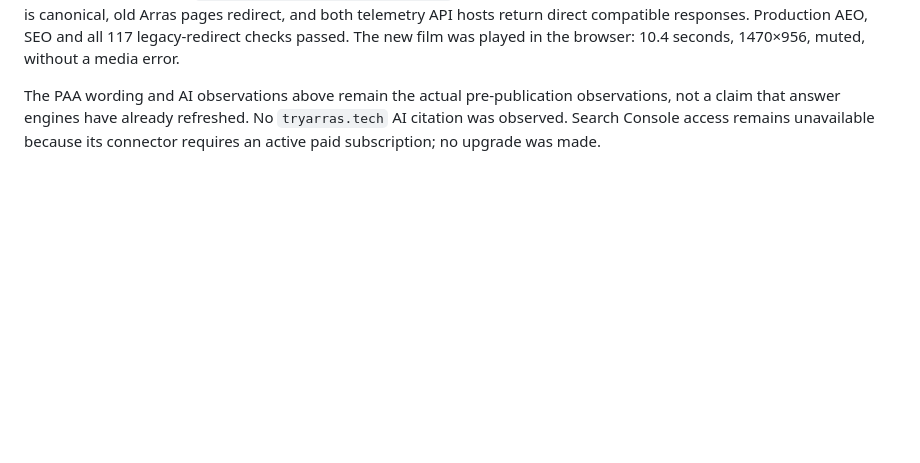
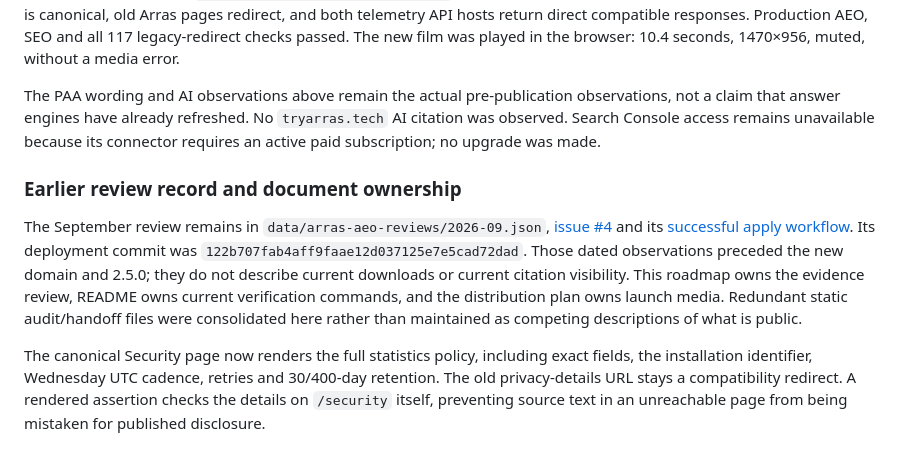
Before and after one commit to yashashwi-s/website, a Markdown page: docs/arras-aeo-roadmap.md, the part around the change. GitHub-like rendering; blank space fills up the shorter version.

Commit message:
Consolidate stale Arras audit notes into the maintained roadmap

```diff
--- a/docs/arras-aeo-roadmap.md
+++ b/docs/arras-aeo-roadmap.md
@@ -228,3 +228,21 @@ The PAA wording and AI observations above remain the actual pre-publication
 observations, not a claim that answer engines have already refreshed. No
 `tryarras.tech` AI citation was observed. Search Console access remains unavailable
 because its connector requires an active paid subscription; no upgrade was made.
+
+### Earlier review record and document ownership
+
+The September review remains in `data/arras-aeo-reviews/2026-09.json`,
+[issue #4](https://github.com/yashashwi-s/website/issues/4) and its
+[successful apply workflow](https://github.com/yashashwi-s/website/actions/runs/35341514719).
+Its deployment commit was `122b707fab4aff9faae12d037125e7e5cad72dad`.
+Those dated observations preceded the new domain and 2.5.0; they do not describe
+current downloads or current citation visibility. This roadmap owns the evidence
+review, README owns current verification commands, and the distribution plan owns
+launch media. Redundant static audit/handoff files were consolidated here rather
+than maintained as competing descriptions of what is public.
+
+The canonical Security page now renders the full statistics policy, including
+exact fields, the installation identifier, Wednesday UTC cadence, retries and
+30/400-day retention. The old privacy-details URL stays a compatibility redirect.
+A rendered assertion checks the details on `/security` itself, preventing source
+text in an unreachable page from being mistaken for published disclosure.
```
Also changed, not shown: docs/arras-aeo-review-2026-09-18.md (deleted, +0 -34 lines), docs/arras-seo-audit-2026-10-15.md (deleted, +0 -148 lines).
